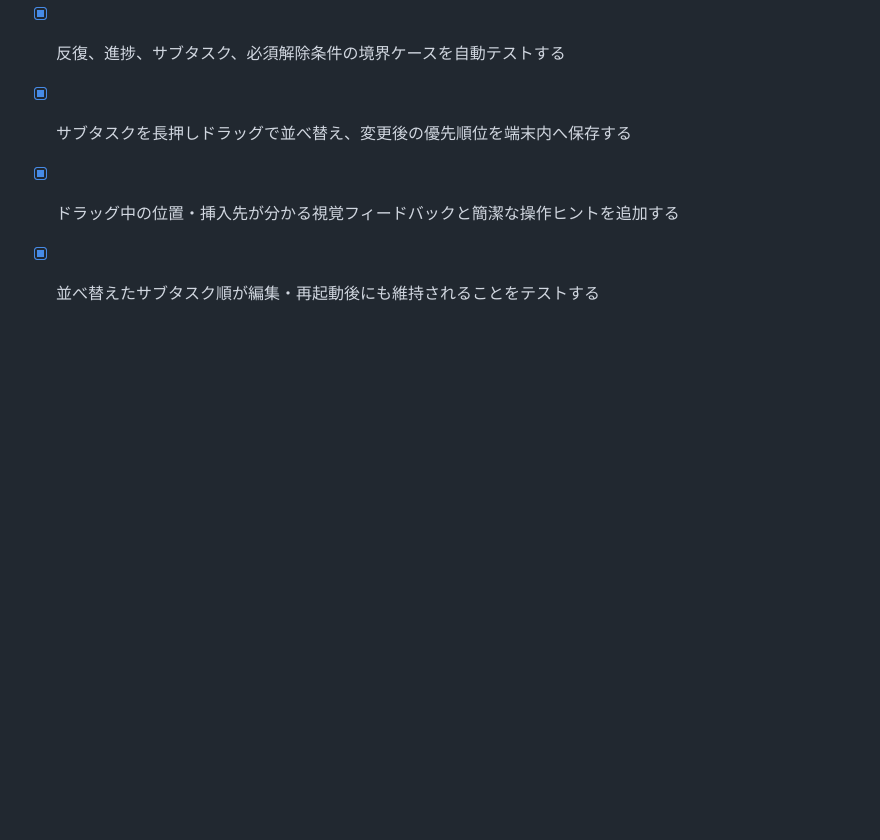
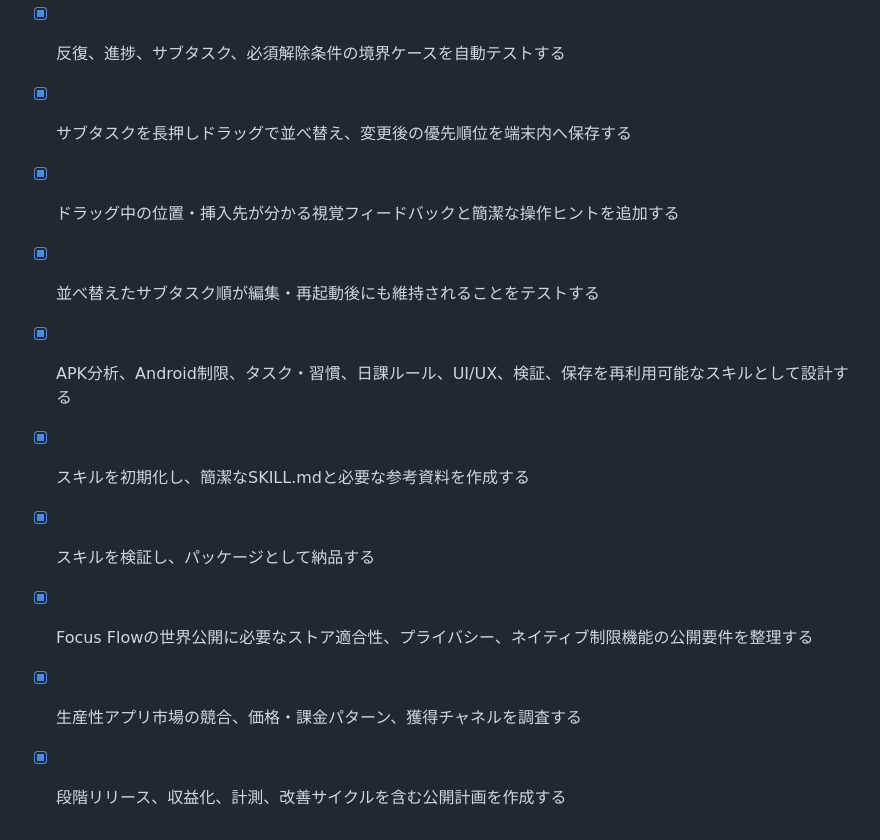
Before and after one commit to forcusflow-lab/focus-flow, a Markdown page: todo.md, the part around the change. Rendered like a GitHub page; blank space fills up the shorter version.

Commit message:
Checkpoint: Focus Flow 世界公開・収益化計画: Android-firstの市場投入方針、アクセシビリティAPIのストア適合・プライバシー要件、Data safety、無料版とPlusの価格・機能境界、90日ローンチ、計測、ベータ運用、iOS展開条件を公式資料と競合価格に基づき文書化。

```diff
--- a/todo.md
+++ b/todo.md
@@ -57,3 +57,9 @@
 - [x] サブタスクを長押しドラッグで並べ替え、変更後の優先順位を端末内へ保存する
 - [x] ドラッグ中の位置・挿入先が分かる視覚フィードバックと簡潔な操作ヒントを追加する
 - [x] 並べ替えたサブタスク順が編集・再起動後にも維持されることをテストする
+- [x] APK分析、Android制限、タスク・習慣、日課ルール、UI/UX、検証、保存を再利用可能なスキルとして設計する
+- [x] スキルを初期化し、簡潔なSKILL.mdと必要な参考資料を作成する
+- [x] スキルを検証し、パッケージとして納品する
+- [x] Focus Flowの世界公開に必要なストア適合性、プライバシー、ネイティブ制限機能の公開要件を整理する
+- [x] 生産性アプリ市場の競合、価格・課金パターン、獲得チャネルを調査する
+- [x] 段階リリース、収益化、計測、改善サイクルを含む公開計画を作成する
```
Also changed, not shown: analysis/GLOBAL_LAUNCH_MONETIZATION_PLAN.md (added, +145 -0 lines).
